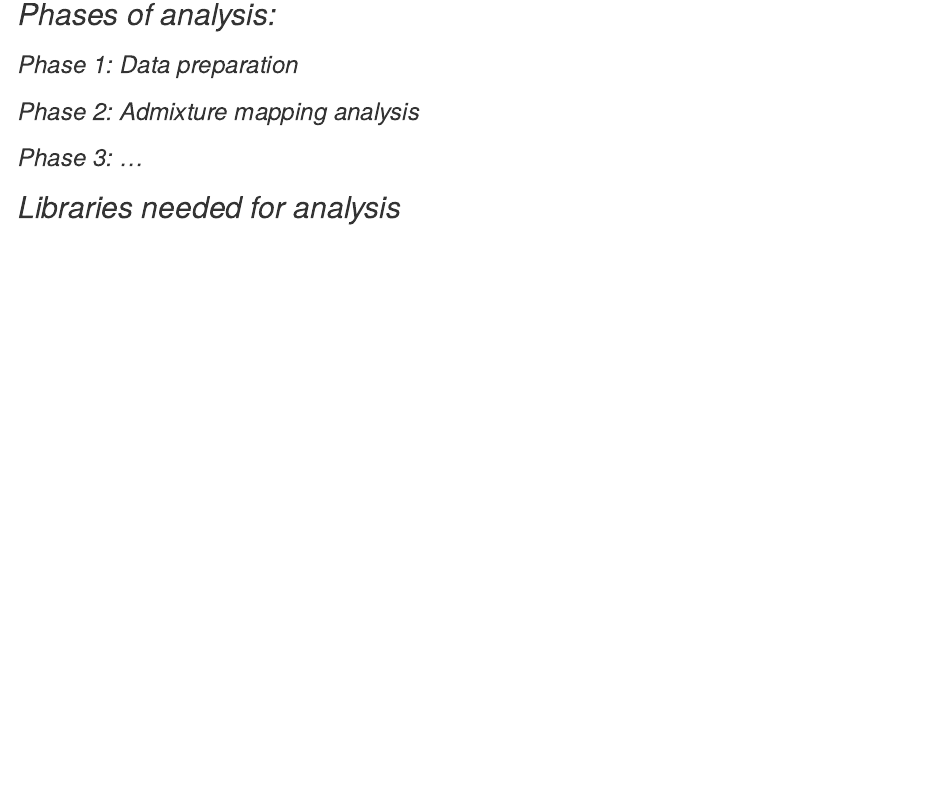
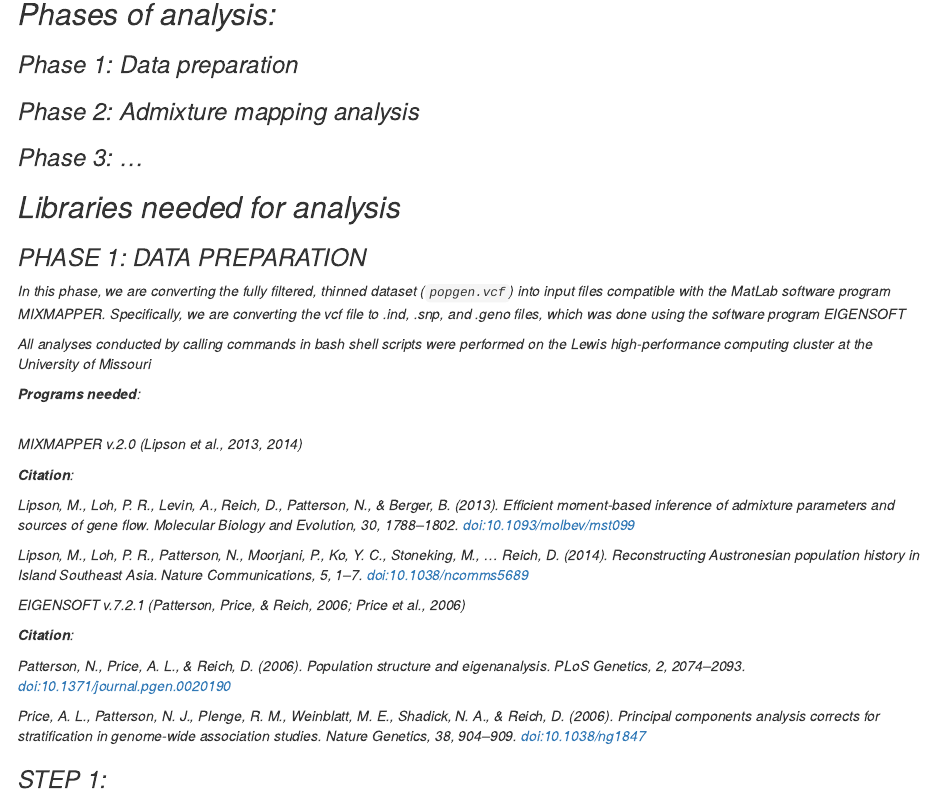
Before and after one commit to jcg5g9/SMB_Genomics, an R Markdown document (admixture_mapping_analysis/smb_genomics_admixture_mapping_analysis.Rmd): the page in a window 1100 px wide, from 550 px down. Rendered offline with R 4.5, knitr and Pandoc, with nearby package versions.

Commit message:
citations

````diff
--- a/admixture_mapping_analysis/smb_genomics_admixture_mapping_analysis.Rmd
+++ b/admixture_mapping_analysis/smb_genomics_admixture_mapping_analysis.Rmd
@@ -23,3 +23,29 @@
 library(cowplot)
 library(devtools)
 ```
+
+### PHASE 1: DATA PREPARATION
+In this phase, we are converting the fully filtered, thinned dataset (`popgen.vcf`) into input files compatible with the MatLab software program MIXMAPPER. Specifically, we are converting the vcf file to .ind, .snp, and .geno files, which was done using the software program EIGENSOFT
+
+All analyses conducted by calling commands in bash shell scripts were performed on the Lewis high-performance computing cluster at the University of Missouri <br>
+
+<b>Programs needed</b>: <br><br>
+
+MIXMAPPER v.2.0 (Lipson et al., 2013, 2014) <br>
+
+<b>Citation</b>:<br>
+
+Lipson, M., Loh, P. R., Levin, A., Reich, D., Patterson, N., & Berger, B. (2013). Efficient moment-based inference of admixture parameters and sources of gene flow. Molecular Biology and Evolution, 30, 1788–1802. doi:10.1093/molbev/mst099
+
+Lipson, M., Loh, P. R., Patterson, N., Moorjani, P., Ko, Y. C., Stoneking, M., … Reich, D. (2014). Reconstructing Austronesian population history in Island Southeast Asia. Nature Communications, 5, 1–7. doi:10.1038/ncomms5689
+
+
+EIGENSOFT v.7.2.1 (Patterson, Price, & Reich, 2006; Price et al., 2006) <br>
+
+<b>Citation</b>:<br>
+
+Patterson, N., Price, A. L., & Reich, D. (2006). Population structure and eigenanalysis. PLoS Genetics, 2, 2074–2093. doi:10.1371/journal.pgen.0020190
+
+Price, A. L., Patterson, N. J., Plenge, R. M., Weinblatt, M. E., Shadick, N. A., & Reich, D. (2006). Principal components analysis corrects for stratification in genome-wide association studies. Nature Genetics, 38, 904–909. doi:10.1038/ng1847
+
+### STEP 1:
````
